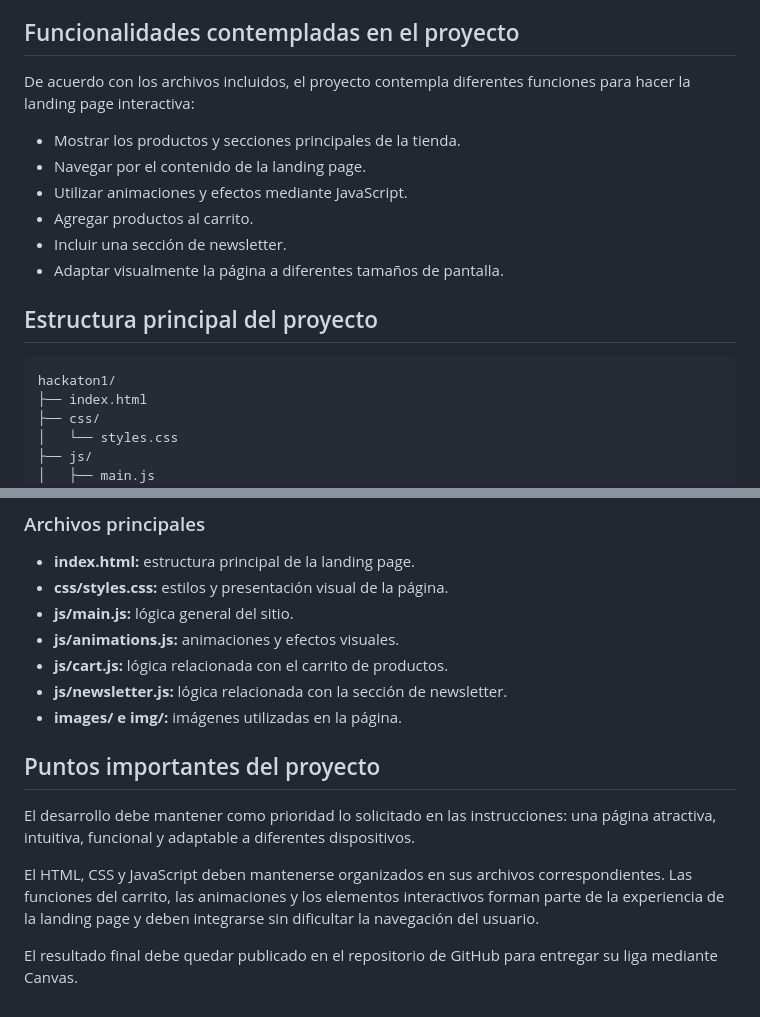
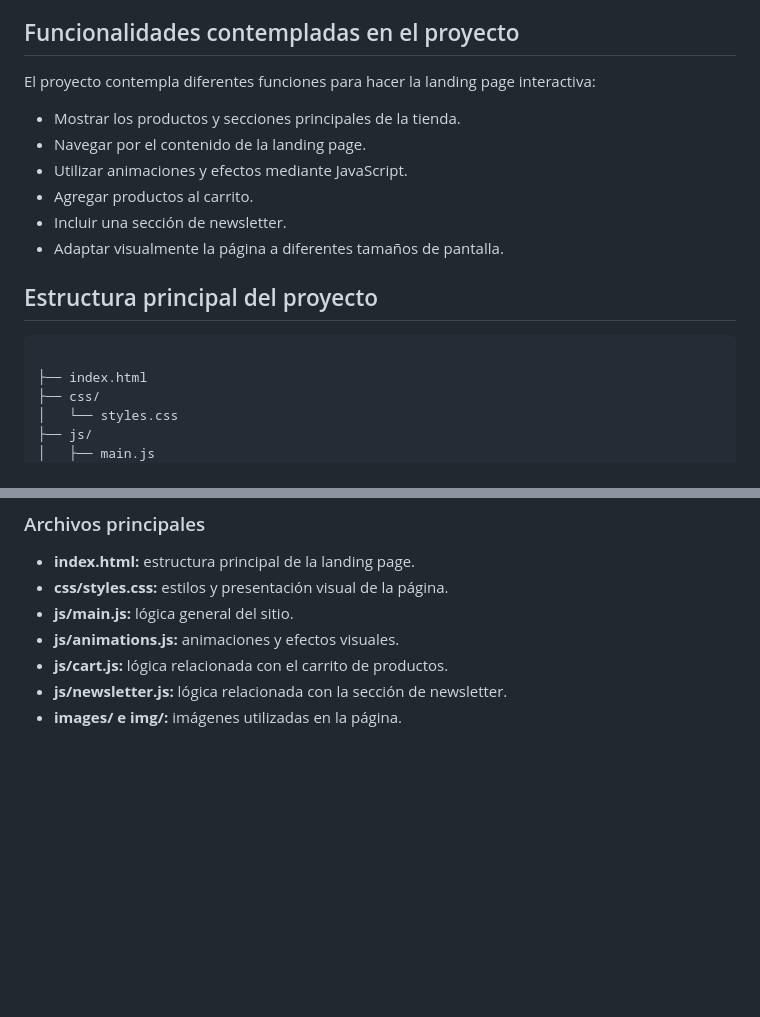
Before and after one commit to ameaguilar/LandingPage---Hackaton-, a Markdown page: README.md, 2 parts joined by grey strips. Drawn GitHub-style; blank space fills up the shorter version.

Commit message:
README actualizado

````diff
--- a/README.md
+++ b/README.md
@@ -52,7 +52,7 @@ La página está organizada alrededor de contenido deportivo, promociones y prod
 
 ## Funcionalidades contempladas en el proyecto
 
-De acuerdo con los archivos incluidos, el proyecto contempla diferentes funciones para hacer la landing page interactiva:
+El proyecto contempla diferentes funciones para hacer la landing page interactiva:
 
 - Mostrar los productos y secciones principales de la tienda.
 - Navegar por el contenido de la landing page.
@@ -64,7 +64,7 @@ De acuerdo con los archivos incluidos, el proyecto contempla diferentes funcione
 ## Estructura principal del proyecto
 
 ```text
-hackaton1/
+
 ├── index.html
 ├── css/
 │   └── styles.css
@@ -88,11 +88,3 @@ hackaton1/
 - **js/cart.js:** lógica relacionada con el carrito de productos.
 - **js/newsletter.js:** lógica relacionada con la sección de newsletter.
 - **images/ e img/:** imágenes utilizadas en la página.
-
-## Puntos importantes del proyecto
-
-El desarrollo debe mantener como prioridad lo solicitado en las instrucciones: una página atractiva, intuitiva, funcional y adaptable a diferentes dispositivos.
-
-El HTML, CSS y JavaScript deben mantenerse organizados en sus archivos correspondientes. Las funciones del carrito, las animaciones y los elementos interactivos forman parte de la experiencia de la landing page y deben integrarse sin dificultar la navegación del usuario.
-
-El resultado final debe quedar publicado en el repositorio de GitHub para entregar su liga mediante Canvas.
````
